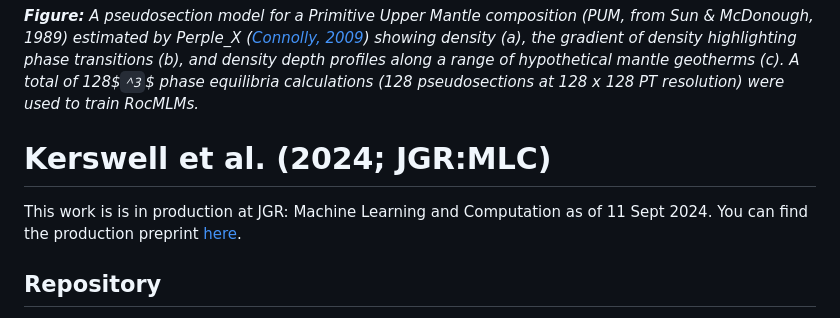
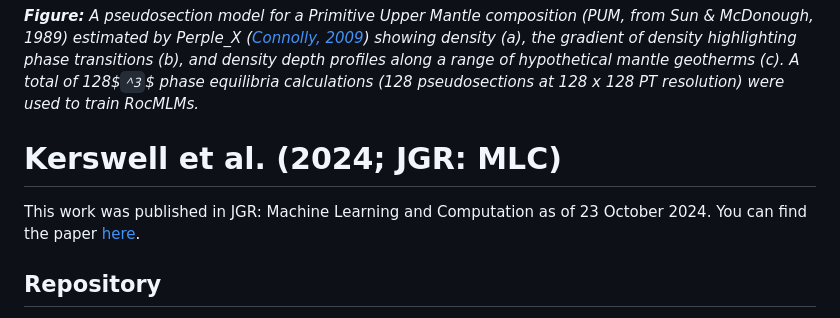
Before and after one commit to buchanankerswell/kerswell_et_al_rocmlm, a Markdown page: README.md, the part around the change. Rendered like a GitHub page.

```diff
--- a/README.md
+++ b/README.md
@@ -2,9 +2,9 @@
 
 ***Figure:*** *A pseudosection model for a Primitive Upper Mantle composition (PUM, from Sun & McDonough, 1989) estimated by Perple_X ([Connolly, 2009](https://agupubs.onlinelibrary.wiley.com/doi/abs/10.1029/2009GC002540)) showing density (a), the gradient of density highlighting phase transitions (b), and density depth profiles along a range of hypothetical mantle geotherms (c). A total of 128$`^3`$ phase equilibria calculations (128 pseudosections at 128 x 128 PT resolution) were used to train RocMLMs.*
 
-# Kerswell et al. (2024; JGR:MLC)
+# Kerswell et al. (2024; JGR: MLC)
 
-This work is is in production at JGR: Machine Learning and Computation as of 11 Sept 2024. You can find the production preprint [here](https://buchanankerswell.com/assets/pdf/kerswell-et-al-rocmlm-jgr-2024.pdf).
+This work was published in JGR: Machine Learning and Computation as of 23 October 2024. You can find the paper [here](https://buchanankerswell.com/assets/pdf/kerswell-24-rocmlm-jgr.pdf).
 
 ## Repository
 
```
